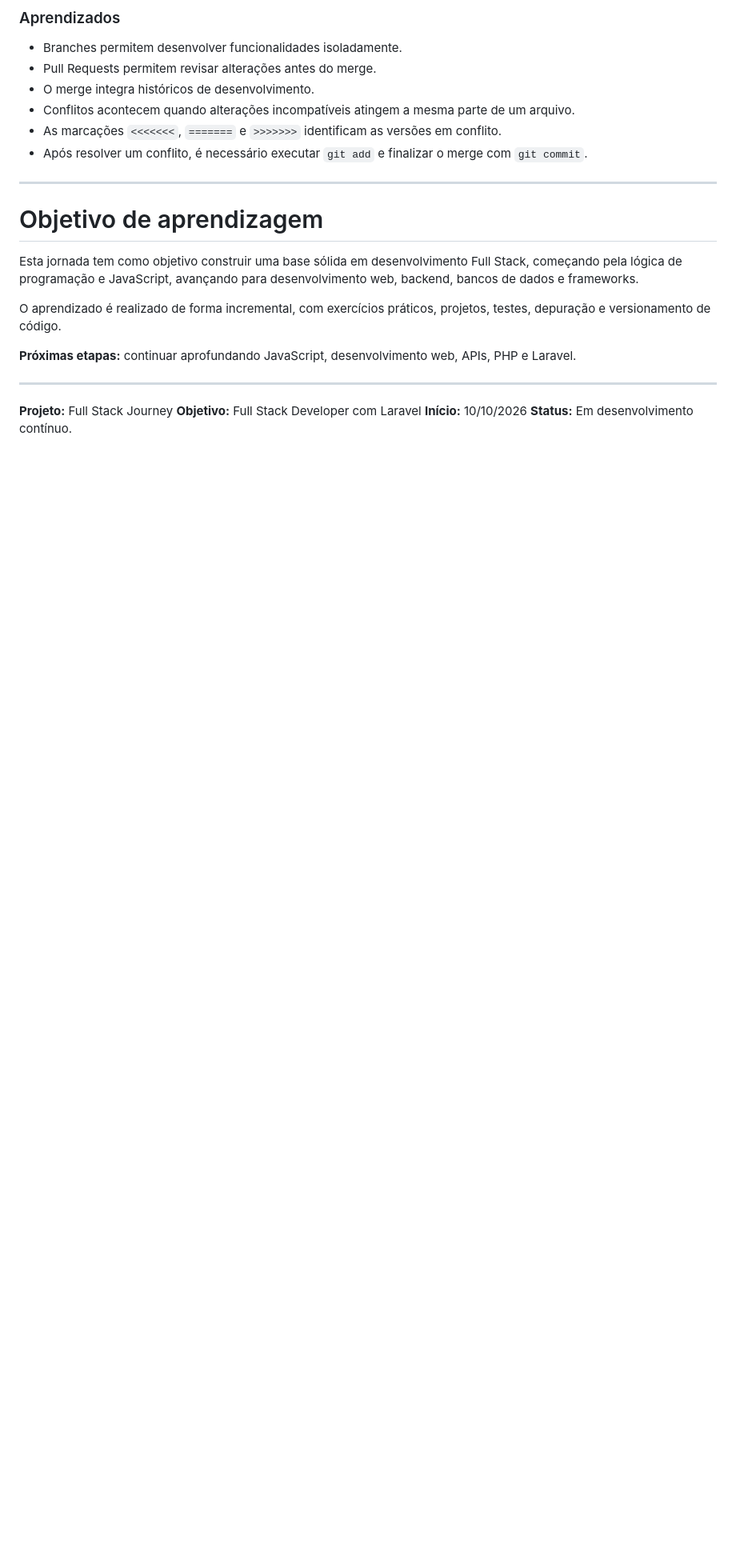
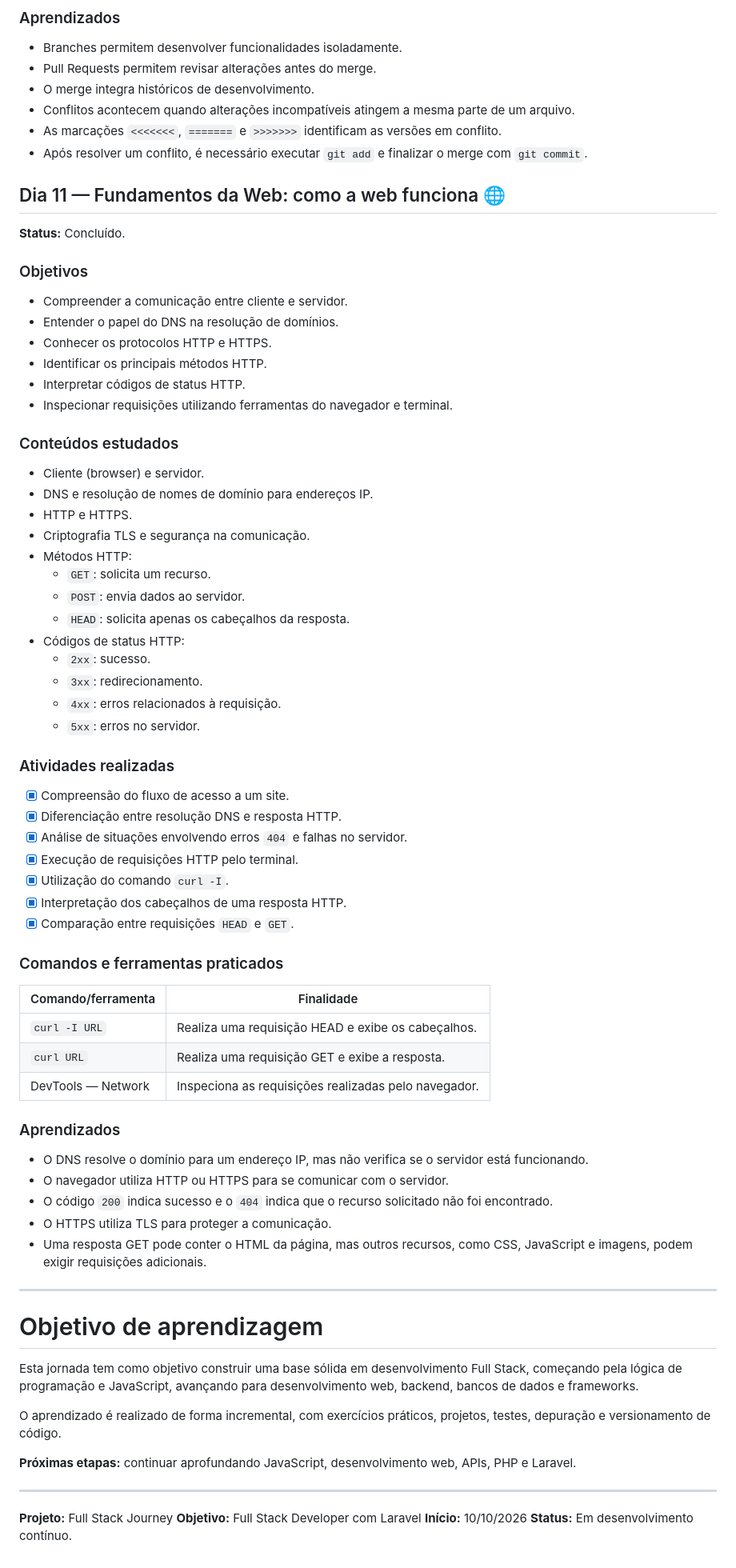
Before and after one commit to usernamegran/fullstack-journey, a Markdown page: README.md, the part around the change. Shown at 80% size. Drawn GitHub-style; blank space fills up the shorter version.

Commit message:
docs: atualiza README com progresso do dia 11

```diff
--- a/README.md
+++ b/README.md
@@ -394,6 +394,62 @@ node Dia_8/bubblesort.js
 - As marcações `<<<<<<<`, `=======` e `>>>>>>>` identificam as versões em conflito.
 - Após resolver um conflito, é necessário executar `git add` e finalizar o merge com `git commit`.
 
+
+## Dia 11 — Fundamentos da Web: como a web funciona 🌐
+
+**Status:** Concluído.
+
+### Objetivos
+
+- Compreender a comunicação entre cliente e servidor.
+- Entender o papel do DNS na resolução de domínios.
+- Conhecer os protocolos HTTP e HTTPS.
+- Identificar os principais métodos HTTP.
+- Interpretar códigos de status HTTP.
+- Inspecionar requisições utilizando ferramentas do navegador e terminal.
+
+### Conteúdos estudados
+
+- Cliente (browser) e servidor.
+- DNS e resolução de nomes de domínio para endereços IP.
+- HTTP e HTTPS.
+- Criptografia TLS e segurança na comunicação.
+- Métodos HTTP:
+  - `GET`: solicita um recurso.
+  - `POST`: envia dados ao servidor.
+  - `HEAD`: solicita apenas os cabeçalhos da resposta.
+- Códigos de status HTTP:
+  - `2xx`: sucesso.
+  - `3xx`: redirecionamento.
+  - `4xx`: erros relacionados à requisição.
+  - `5xx`: erros no servidor.
+
+### Atividades realizadas
+
+- [x] Compreensão do fluxo de acesso a um site.
+- [x] Diferenciação entre resolução DNS e resposta HTTP.
+- [x] Análise de situações envolvendo erros `404` e falhas no servidor.
+- [x] Execução de requisições HTTP pelo terminal.
+- [x] Utilização do comando `curl -I`.
+- [x] Interpretação dos cabeçalhos de uma resposta HTTP.
+- [x] Comparação entre requisições `HEAD` e `GET`.
+
+### Comandos e ferramentas praticados
+
+| Comando/ferramenta | Finalidade |
+|---|---|
+| `curl -I URL` | Realiza uma requisição HEAD e exibe os cabeçalhos. |
+| `curl URL` | Realiza uma requisição GET e exibe a resposta. |
+| DevTools — Network | Inspeciona as requisições realizadas pelo navegador. |
+
+### Aprendizados
+
+- O DNS resolve o domínio para um endereço IP, mas não verifica se o servidor está funcionando.
+- O navegador utiliza HTTP ou HTTPS para se comunicar com o servidor.
+- O código `200` indica sucesso e o `404` indica que o recurso solicitado não foi encontrado.
+- O HTTPS utiliza TLS para proteger a comunicação.
+- Uma resposta GET pode conter o HTML da página, mas outros recursos, como CSS, JavaScript e imagens, podem exigir requisições adicionais.
+
 ---
 
 # Objetivo de aprendizagem
```
